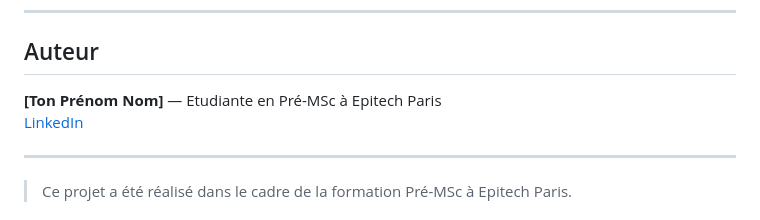
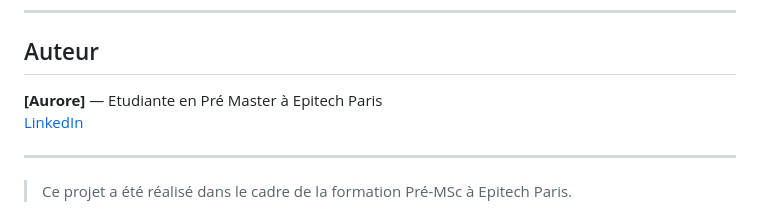
Before and after one commit to aurore204/jboard-app, a Markdown page: README.md, the part around the change. Drawn GitHub-style.

```diff
--- a/README.md
+++ b/README.md
@@ -255,7 +255,7 @@ Vérifiez que le service MySQL est bien démarré et que les identifiants dans `
 
 ## Auteur
 
-**[Ton Prénom Nom]** — Etudiante en Pré-MSc à Epitech Paris
+**[Aurore]** — Etudiante en Pré Master à Epitech Paris
 [LinkedIn](https://linkedin.com/in/aurore-njimegne)
 
 ---
```
